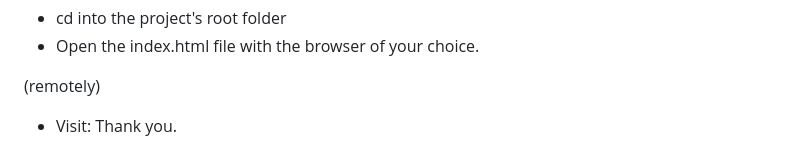
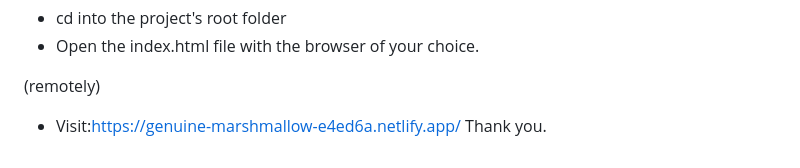
Before and after one commit to Amrita1995-BIT/Music-box.github.io, a Markdown page: README.md, the part around the change. Drawn GitHub-style.

Commit message:
Update README.md
Signed-off-by: Amrita1995-BIT <114817367+Amrita1995-BIT@users.noreply.github.com>

```diff
--- a/README.md
+++ b/README.md
@@ -61,5 +61,5 @@ To run this project,
 
 (remotely)
 
-* Visit:
+* Visit:https://genuine-marshmallow-e4ed6a.netlify.app/
 Thank you.
```
